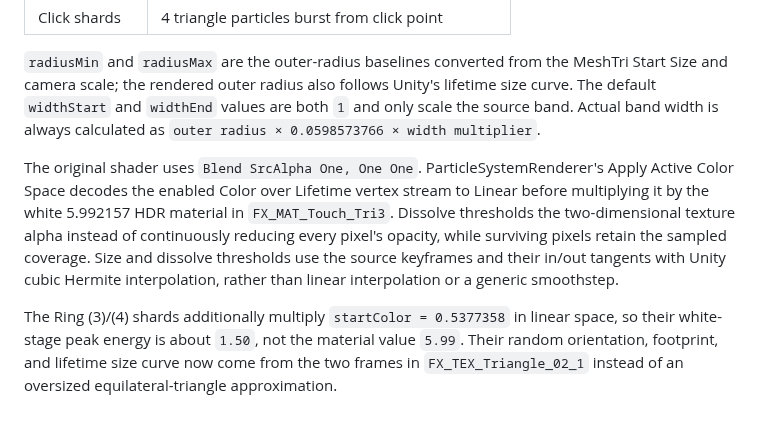
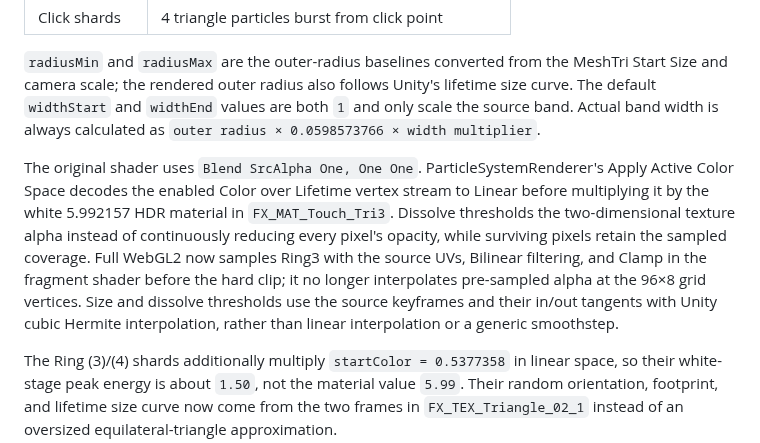
Before and after one commit to CialloKing/ba-click-fx, a Markdown page: README.en.md, the part around the change. Drawn GitHub-style; blank space fills up the shorter version.

```diff
--- a/README.en.md
+++ b/README.en.md
@@ -419,7 +419,7 @@ fx.setFxParam('bloom.clickEmissionScale', 1.25);
 
 `radiusMin` and `radiusMax` are the outer-radius baselines converted from the MeshTri Start Size and camera scale; the rendered outer radius also follows Unity's lifetime size curve. The default `widthStart` and `widthEnd` values are both `1` and only scale the source band. Actual band width is always calculated as `outer radius × 0.0598573766 × width multiplier`.
 
-The original shader uses `Blend SrcAlpha One, One One`. ParticleSystemRenderer's Apply Active Color Space decodes the enabled Color over Lifetime vertex stream to Linear before multiplying it by the white 5.992157 HDR material in `FX_MAT_Touch_Tri3`. Dissolve thresholds the two-dimensional texture alpha instead of continuously reducing every pixel's opacity, while surviving pixels retain the sampled coverage. Size and dissolve thresholds use the source keyframes and their in/out tangents with Unity cubic Hermite interpolation, rather than linear interpolation or a generic smoothstep.
+The original shader uses `Blend SrcAlpha One, One One`. ParticleSystemRenderer's Apply Active Color Space decodes the enabled Color over Lifetime vertex stream to Linear before multiplying it by the white 5.992157 HDR material in `FX_MAT_Touch_Tri3`. Dissolve thresholds the two-dimensional texture alpha instead of continuously reducing every pixel's opacity, while surviving pixels retain the sampled coverage. Full WebGL2 now samples Ring3 with the source UVs, Bilinear filtering, and Clamp in the fragment shader before the hard clip; it no longer interpolates pre-sampled alpha at the 96×8 grid vertices. Size and dissolve thresholds use the source keyframes and their in/out tangents with Unity cubic Hermite interpolation, rather than linear interpolation or a generic smoothstep.
 
 The Ring (3)/(4) shards additionally multiply `startColor = 0.5377358` in linear space, so their white-stage peak energy is about `1.50`, not the material value `5.99`. Their random orientation, footprint, and lifetime size curve now come from the two frames in `FX_TEX_Triangle_02_1` instead of an oversized equilateral-triangle approximation.
 
```
Also changed, not shown: CHANGELOG.md (+1 -0 lines), README.md (+1 -1 lines).
